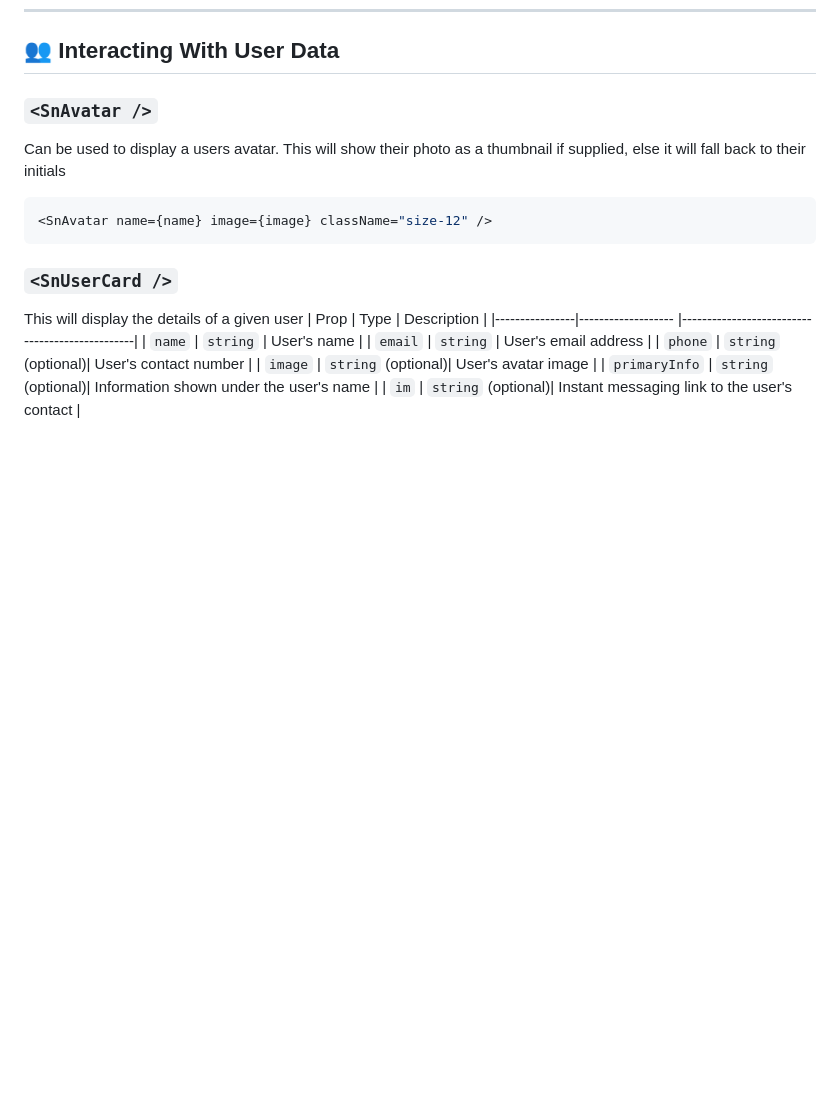
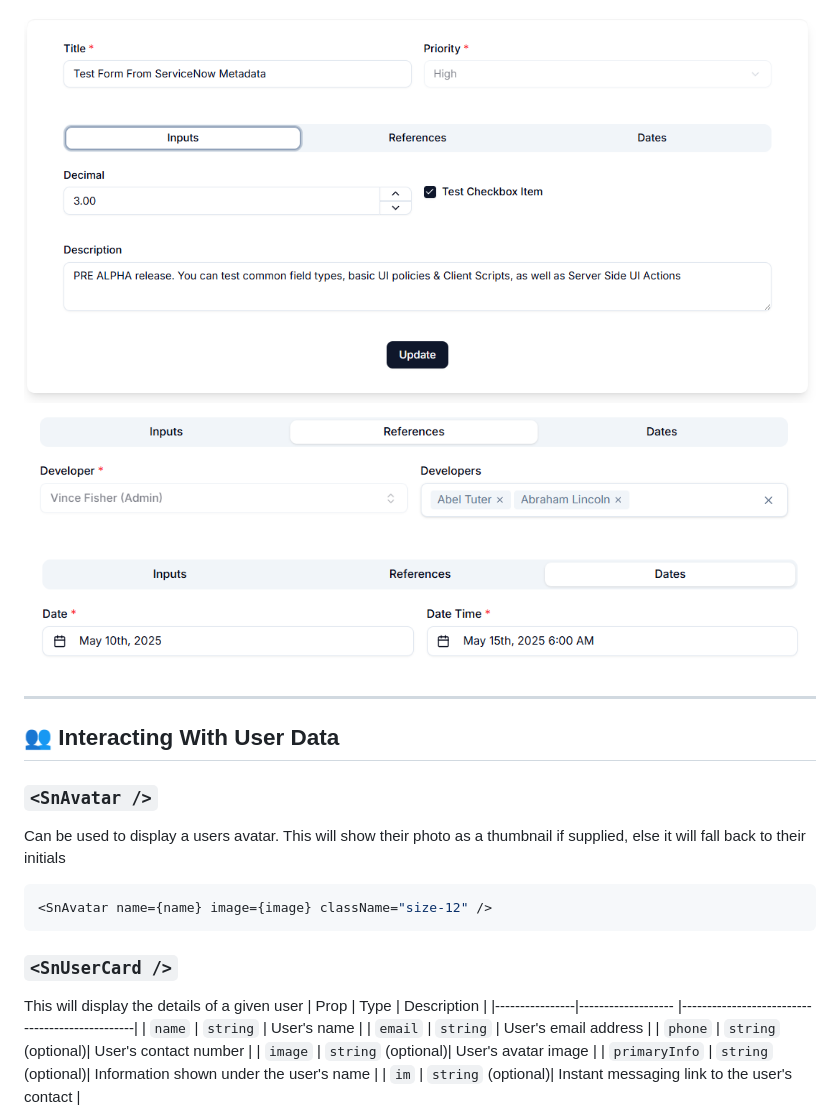
Before and after one commit to vincepg13/sn-react-shadcn, a Markdown page: README.md, the part around one of its changes. Rendered like a GitHub page; pictures changed too: demo/SNDemoForm.png (added), demo/SNDemoFormDates.png (added), demo/SNDemoFormRefs.png (added); blank space fills up the shorter version.

Commit message:
Form Pre Alpha Release

```diff
--- a/README.md
+++ b/README.md
@@ -115,3 +182,8 @@ This has more or less the same properties as SnDataTable with the exception that
+![SnFormDemo](/demo/SNDemoForm.png)
+![SnFormRefs](/demo/SNDemoFormRefs.png)
+![SnFormDates](/demo/SNDemoFormDates.png)
+
+---
 ## 👥 Interacting With User Data
 ### `<SnAvatar />`
 Can be used to display a users avatar. This will show their photo as a thumbnail if supplied, else it will fall back to their initials
```
Also changed, not shown: other parts of README.md (+67 -0 lines), 9 other files.
